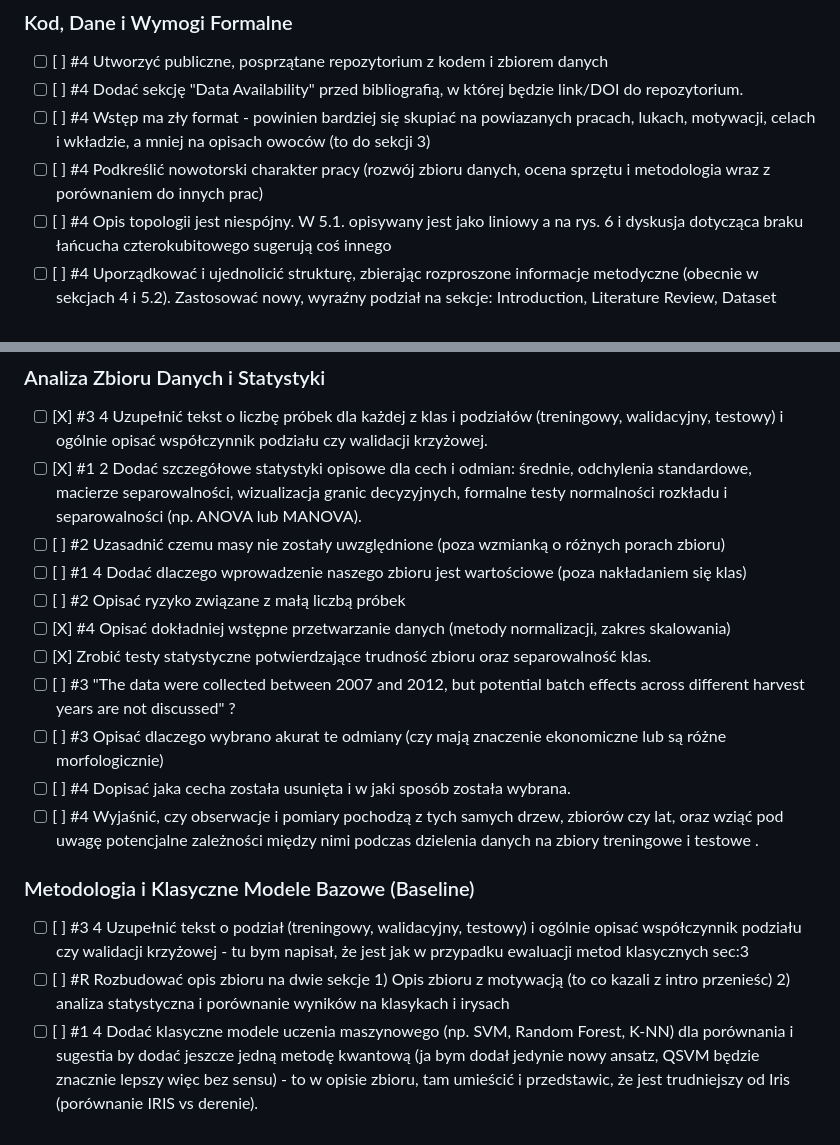
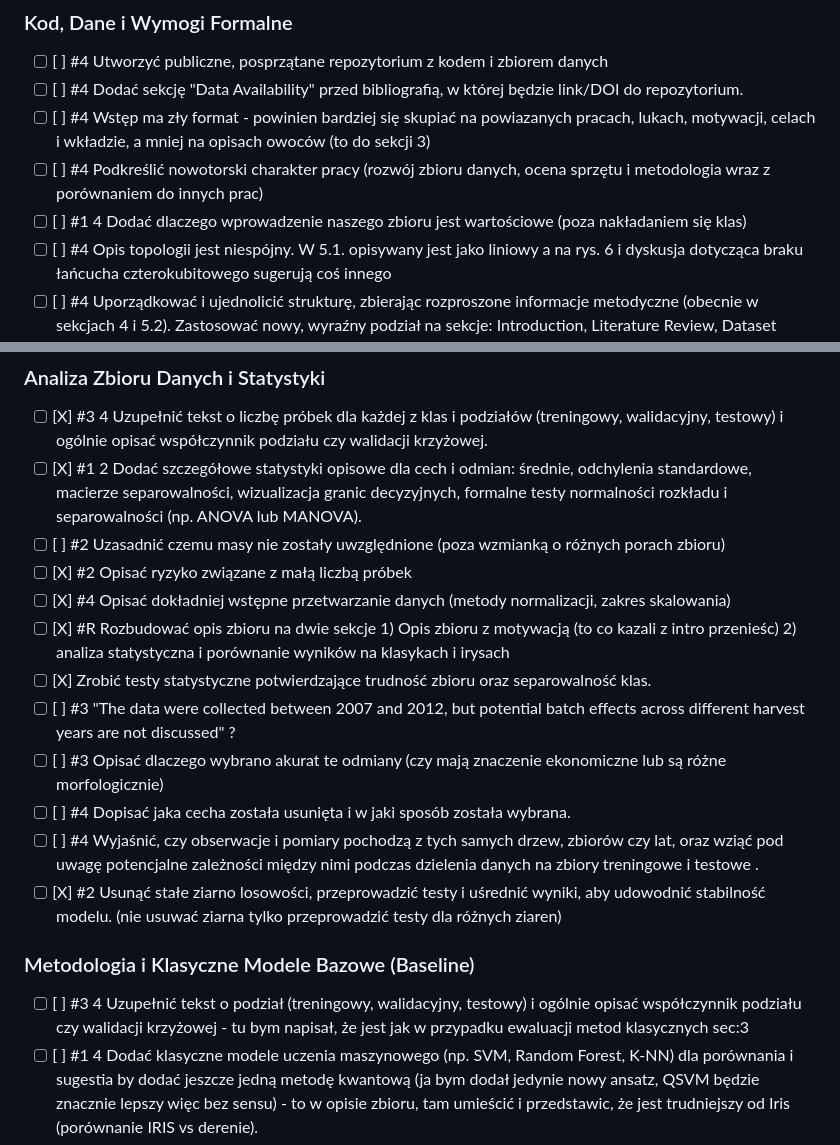
Before and after one commit to Nishedi/Novel-Cornelian-Cherry-Dataset, a Markdown page: todo.md, 2 parts joined by grey strips. Rendered like a GitHub page.

```diff
--- a/todo.md
+++ b/todo.md
@@ -5,6 +5,7 @@
 - [ ] [ ] #4 Dodać sekcję "Data Availability" przed bibliografią, w której będzie link/DOI do repozytorium.
 - [ ] [ ] #4 Wstęp ma zły format - powinien bardziej się skupiać na powiazanych pracach, lukach, motywacji, celach i wkładzie, a mniej na opisach owoców (to do sekcji 3)
 - [ ] [ ] #4 Podkreślić nowotorski charakter pracy (rozwój zbioru danych, ocena sprzętu i metodologia wraz z porównaniem do innych prac)
+- [ ] [ ] #1 4 Dodać dlaczego wprowadzenie naszego zbioru jest wartościowe (poza nakładaniem się klas)
 - [ ] [ ] #4 Opis topologii jest niespójny. W 5.1. opisywany jest jako liniowy a na rys. 6 i dyskusja dotycząca braku łańcucha czterokubitowego sugerują coś innego
 - [ ] [ ] #4 Uporządkować i ujednolicić strukturę, zbierając rozproszone informacje metodyczne (obecnie w sekcjach 4 i 5.2). Zastosować nowy, wyraźny podział na sekcje: Introduction, Literature Review, Dataset Description, Methodology, Experimental Setup, Results, Discussion/Limitations oraz Conclusion.
 - [ ] [ ] #4 Wyraźniej uzasadnić znaczenie pracy w kontekście ekologii, rolnictwa i bioróżnorodności - praca wygląda głównie jak benchmark QML – należy dobitniej pokazać, dlaczego klasyfikacja tych konkretnych roślin jest ważna i potrzebna z praktycznego punktu widzenia.
@@ -24,18 +25,18 @@ The plant material (Cornus mas L. cultivars) used to generate the dataset was so
 - [ ] [X] #3 4 Uzupełnić tekst o liczbę próbek dla każdej z klas i podziałów (treningowy, walidacyjny, testowy) i ogólnie opisać współczynnik podziału czy walidacji krzyżowej.
 - [ ] [X] #1 2 Dodać szczegółowe statystyki opisowe dla cech i odmian: średnie, odchylenia standardowe, macierze separowalności, wizualizacja granic decyzyjnych, formalne testy normalności rozkładu i separowalności (np. ANOVA lub MANOVA).
 - [ ] [ ] #2 Uzasadnić czemu masy nie zostały uwzględnione (poza wzmianką o różnych porach zbioru)
-- [ ] [ ] #1 4 Dodać dlaczego wprowadzenie naszego zbioru jest wartościowe (poza nakładaniem się klas)
-- [ ] [ ] #2 Opisać ryzyko związane z małą liczbą próbek
+- [ ] [X] #2 Opisać ryzyko związane z małą liczbą próbek
 - [ ] [X] #4 Opisać dokładniej wstępne przetwarzanie danych (metody normalizacji, zakres skalowania)
+- [ ] [X] #R Rozbudować opis zbioru na dwie sekcje 1) Opis zbioru z motywacją (to co kazali z intro przenieśc) 2) analiza statystyczna i porównanie wyników na klasykach i irysach
 - [ ] [X] Zrobić testy statystyczne potwierdzające trudność zbioru oraz separowalność klas.
 - [ ] [ ] #3 "The data were collected between 2007 and 2012, but potential batch effects across different harvest years are not discussed" ?
 - [ ] [ ] #3 Opisać dlaczego wybrano akurat te odmiany (czy mają znaczenie ekonomiczne lub są różne morfologicznie)
 - [ ] [ ] #4 Dopisać jaka cecha została usunięta i w jaki sposób została wybrana.
 - [ ] [ ] #4 Wyjaśnić, czy obserwacje i pomiary pochodzą z tych samych drzew, zbiorów czy lat, oraz wziąć pod uwagę potencjalne zależności między nimi podczas dzielenia danych na zbiory treningowe i testowe .
+- [ ] [X] #2 Usunąć stałe ziarno losowości, przeprowadzić testy i uśrednić wyniki, aby udowodnić stabilność modelu. (nie usuwać ziarna tylko przeprowadzić testy dla różnych ziaren)
 
 ### Metodologia i Klasyczne Modele Bazowe (Baseline)
 - [ ] [ ] #3 4 Uzupełnić tekst o podział (treningowy, walidacyjny, testowy) i ogólnie opisać współczynnik podziału czy walidacji krzyżowej - tu bym napisał, że jest jak w przypadku ewaluacji metod klasycznych sec:3
-- [ ] [ ] #R Rozbudować opis zbioru na dwie sekcje 1) Opis zbioru z motywacją (to co kazali z intro przenieśc) 2) analiza statystyczna i porównanie wyników na klasykach i irysach
 - [ ] [ ] #1 4 Dodać klasyczne modele uczenia maszynowego (np. SVM, Random Forest, K-NN) dla porównania i sugestia by dodać jeszcze jedną metodę kwantową (ja bym dodał jedynie nowy ansatz, QSVM będzie znacznie lepszy więc bez sensu) - to w opisie zbioru, tam umieścić i przedstawic, że jest trudniejszy od Iris (porównanie IRIS vs derenie).
 - [ ] [ ] #2 4 Dodać informację o hiperparametrach uczenia: wielkość batcha, learning rate, liczbę epok, funkcję straty i metodę optymalizacji - z naciskiem na implementowany optymalizator dla łatwiejszej replikacji.
 - [ ] [ ] #2 Usunąć stałe ziarno losowości, przeprowadzić testy i uśrednić wyniki, aby udowodnić stabilność modelu. (nie usuwać ziarna tylko przeprowadzić testy dla różnych ziaren)
```
Also changed, not shown: other parts of todo.md (+6 -6 lines).
